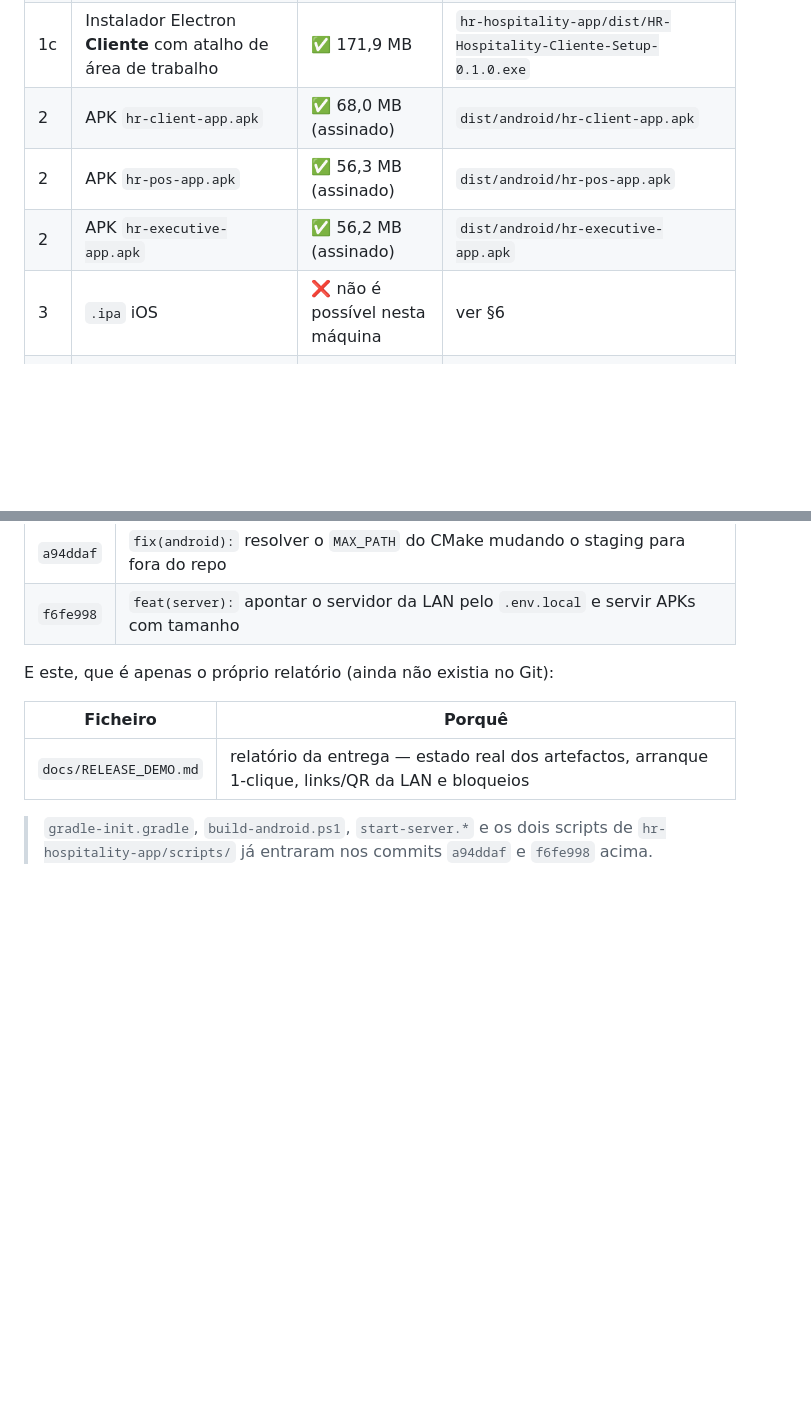
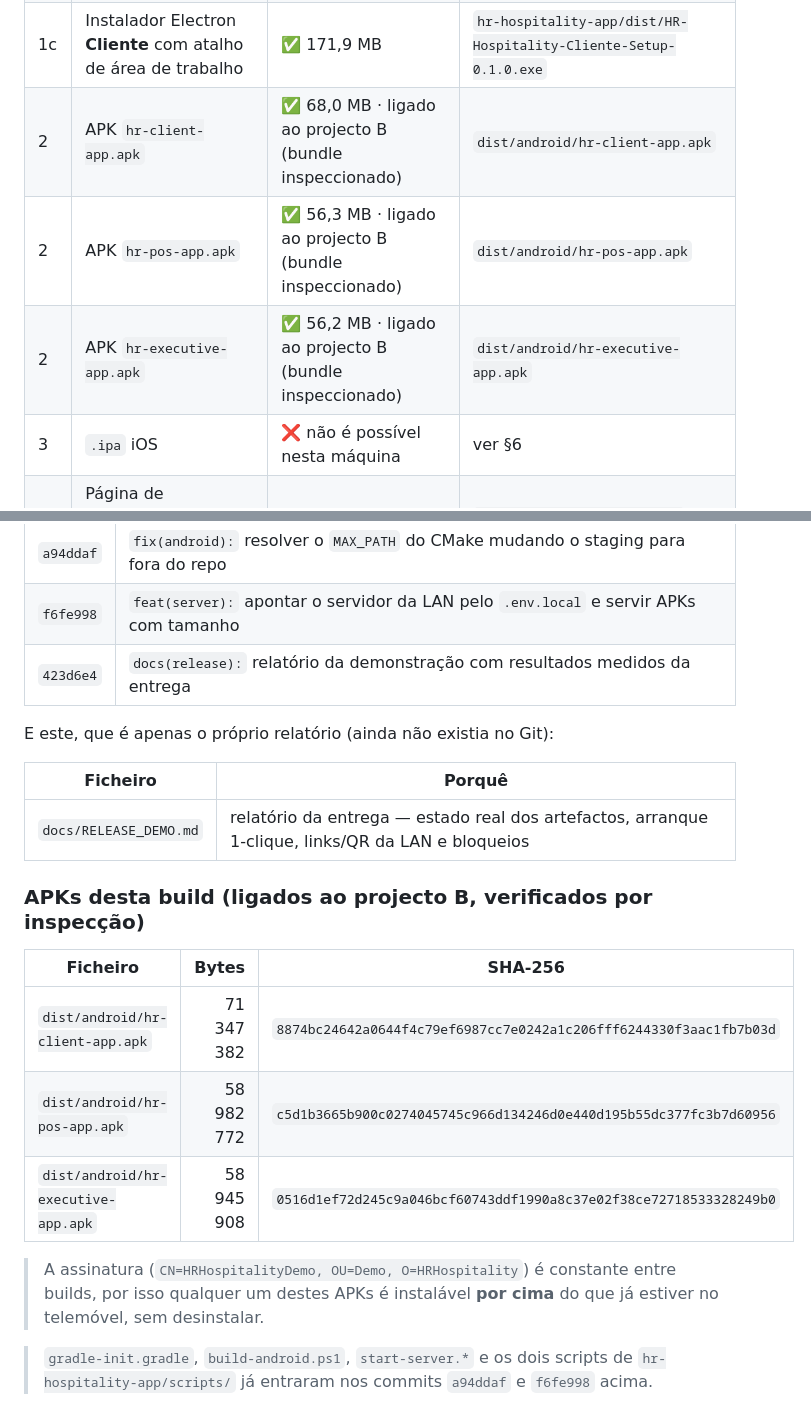
Before and after one commit to ricardo-60/HR-HOSPITALITY, a Markdown page: docs/RELEASE_DEMO.md, 2 parts joined by grey strips. GitHub-like rendering; blank space fills up the shorter version.

```diff
--- a/docs/RELEASE_DEMO.md
+++ b/docs/RELEASE_DEMO.md
@@ -14,9 +14,9 @@
 | 1 | Servidor local 1-clique (migrações 001–008 + seeders + porta 3000 na LAN) | ✅ | `start-server.bat` / `start-server.sh` |
 | 1b | Instalador Electron **Servidor** com atalho de área de trabalho | ✅ 171,9 MB | `hr-hospitality-app/dist/HR-Hospitality-Servidor-Setup-0.1.0.exe` |
 | 1c | Instalador Electron **Cliente** com atalho de área de trabalho | ✅ 171,9 MB | `hr-hospitality-app/dist/HR-Hospitality-Cliente-Setup-0.1.0.exe` |
-| 2 | APK `hr-client-app.apk` | ✅ 68,0 MB (assinado) | `dist/android/hr-client-app.apk` |
-| 2 | APK `hr-pos-app.apk` | ✅ 56,3 MB (assinado) | `dist/android/hr-pos-app.apk` |
-| 2 | APK `hr-executive-app.apk` | ✅ 56,2 MB (assinado) | `dist/android/hr-executive-app.apk` |
+| 2 | APK `hr-client-app.apk` | ✅ 68,0 MB · ligado ao projecto B (bundle inspeccionado) | `dist/android/hr-client-app.apk` |
+| 2 | APK `hr-pos-app.apk` | ✅ 56,3 MB · ligado ao projecto B (bundle inspeccionado) | `dist/android/hr-pos-app.apk` |
+| 2 | APK `hr-executive-app.apk` | ✅ 56,2 MB · ligado ao projecto B (bundle inspeccionado) | `dist/android/hr-executive-app.apk` |
 | 3 | `.ipa` iOS | ❌ não é possível nesta máquina | ver §6 |
 | — | Página de downloads com QR na LAN | ✅ | `http://<ip>:3000/download/` |
 | — | Servidor da LAN em `0.0.0.0:3000` | ✅ a correr | firewall já permite `node.exe` (ver §4) |
@@ -517,6 +550,7 @@ Commits — **8 criados, todos por fazer push**:
 | `890b8ba` | `fix(server):` corrigir parsing do `start-server.bat` e concluir o teste de arranque |
 | `a94ddaf` | `fix(android):` resolver o `MAX_PATH` do CMake mudando o staging para fora do repo |
 | `f6fe998` | `feat(server):` apontar o servidor da LAN pelo `.env.local` e servir APKs com tamanho |
+| `423d6e4` | `docs(release):` relatório da demonstração com resultados medidos da entrega |
 
 E este, que é apenas o próprio relatório (ainda não existia no Git):
 
@@ -524,6 +558,18 @@ E este, que é apenas o próprio relatório (ainda não existia no Git):
 | --- | --- |
 | `docs/RELEASE_DEMO.md` | relatório da entrega — estado real dos artefactos, arranque 1-clique, links/QR da LAN e bloqueios |
 
+### APKs desta build (ligados ao projecto B, verificados por inspecção)
+
+| Ficheiro | Bytes | SHA-256 |
+| --- | ---: | --- |
+| `dist/android/hr-client-app.apk` | 71 347 382 | `8874bc24642a0644f4c79ef6987cc7e0242a1c206fff6244330f3aac1fb7b03d` |
+| `dist/android/hr-pos-app.apk` | 58 982 772 | `c5d1b3665b900c0274045745c966d134246d0e440d195b55dc377fc3b7d60956` |
+| `dist/android/hr-executive-app.apk` | 58 945 908 | `0516d1ef72d245c9a046bcf60743ddf1990a8c37e02f38ce72718533328249b0` |
+
+> A assinatura (`CN=HRHospitalityDemo, OU=Demo, O=HRHospitality`) é constante
+> entre builds, por isso qualquer um destes APKs é instalável **por cima** do
+> que já estiver no telemóvel, sem desinstalar.
+
 > `gradle-init.gradle`, `build-android.ps1`, `start-server.*` e os dois scripts
 > de `hr-hospitality-app/scripts/` já entraram nos commits `a94ddaf` e
 > `f6fe998` acima.
```
Also changed, not shown: other parts of docs/RELEASE_DEMO.md (+53 -20 lines).
